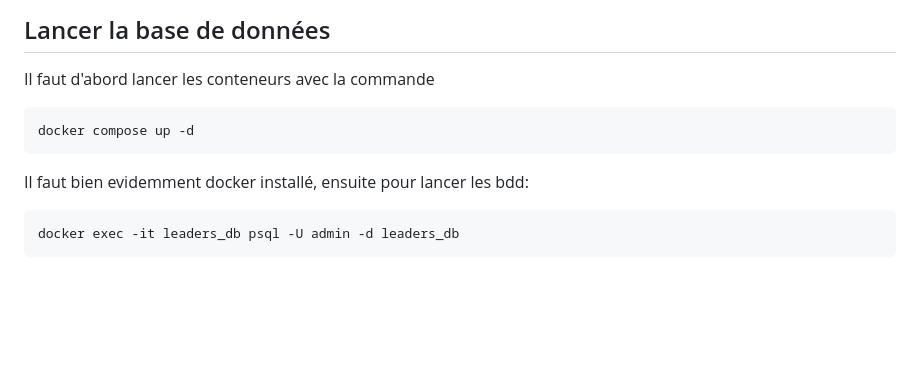
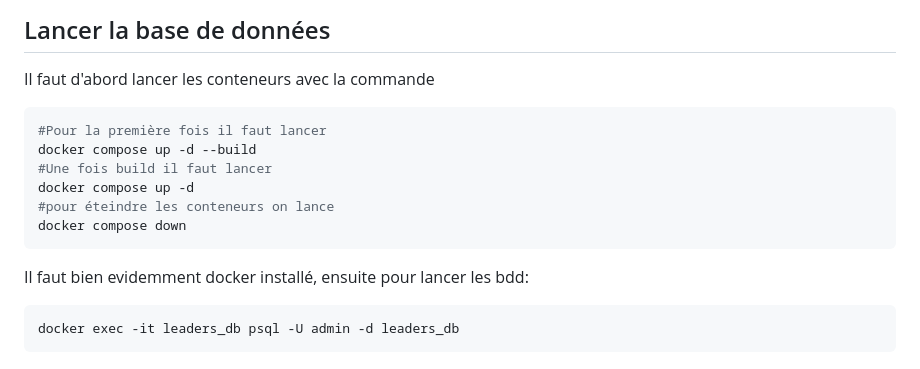
Before and after one commit to Steelataure/Leaders, a Markdown page: README.md, the part around the change. Rendered like a GitHub page; blank space fills up the shorter version.

Commit message:
Documentation updated

````diff
--- a/README.md
+++ b/README.md
@@ -4,9 +4,15 @@
 Il faut d'abord lancer les conteneurs avec la commande
 
 ```bash
+#Pour la première fois il faut lancer
+docker compose up -d --build
+#Une fois build il faut lancer
 docker compose up -d
+#pour éteindre les conteneurs on lance
+docker compose down
 ```
 Il faut bien evidemment docker installé, ensuite pour lancer les bdd:
+
 ```bash
 docker exec -it leaders_db psql -U admin -d leaders_db
 ```
````
